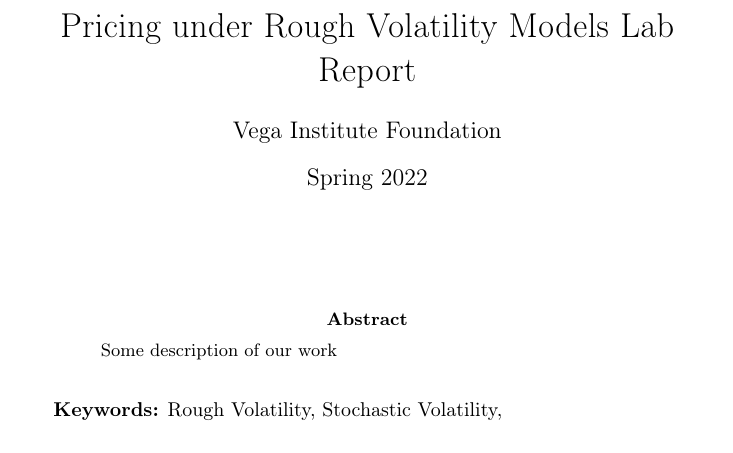
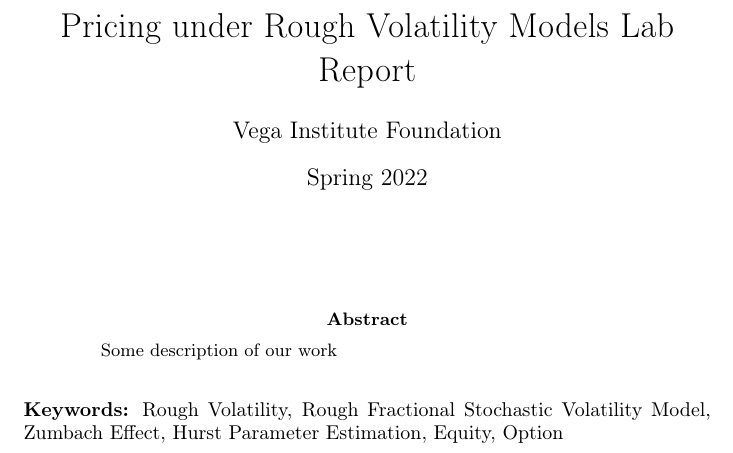
Before and after one commit to andreiptrv/Pricing-under-Rough-Volatility-Models, a LaTeX paper (document.tex): part of page 1 of 7, cut so that both start at the same text. Compiled offline with pdfLaTeX.

Commit message:
Minor Fix

```diff
--- a/document.tex
+++ b/document.tex
@@ -14,7 +14,8 @@
 
         \
 
-        \textbf{Keywords:} Rough Volatility, Stochastic Volatility,
+        \noindent
+        \textbf{Keywords:} Rough Volatility, Rough Fractional Stochastic Volatility Model, Zumbach Effect, Hurst Parameter Estimation, Equity, Option
         \thispagestyle{empty}
     \end{titlepage}
 
```
Also changed, not shown: document.pdf.
